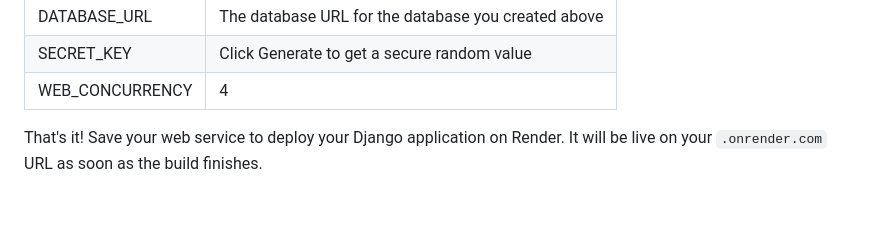
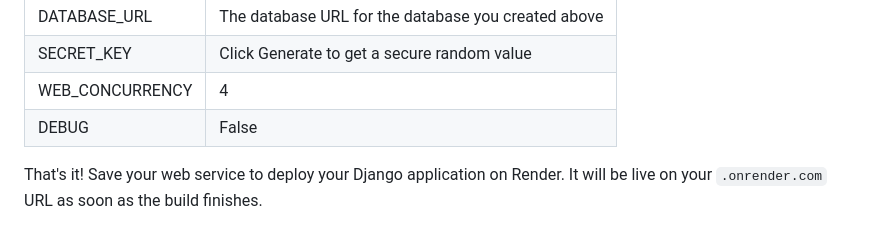
Before and after one commit to amangarg078/merch, a Markdown page: README.md, the part around the change. Drawn GitHub-style; blank space fills up the shorter version.

```diff
--- a/README.md
+++ b/README.md
@@ -279,5 +279,6 @@ Key | Value
 DATABASE_URL | The database URL for the database you created above
 SECRET_KEY| Click Generate to get a secure random value
 WEB_CONCURRENCY | 4
+DEBUG | False
 
 That's it! Save your web service to deploy your Django application on Render. It will be live on your `.onrender.com` URL as soon as the build finishes.
```
